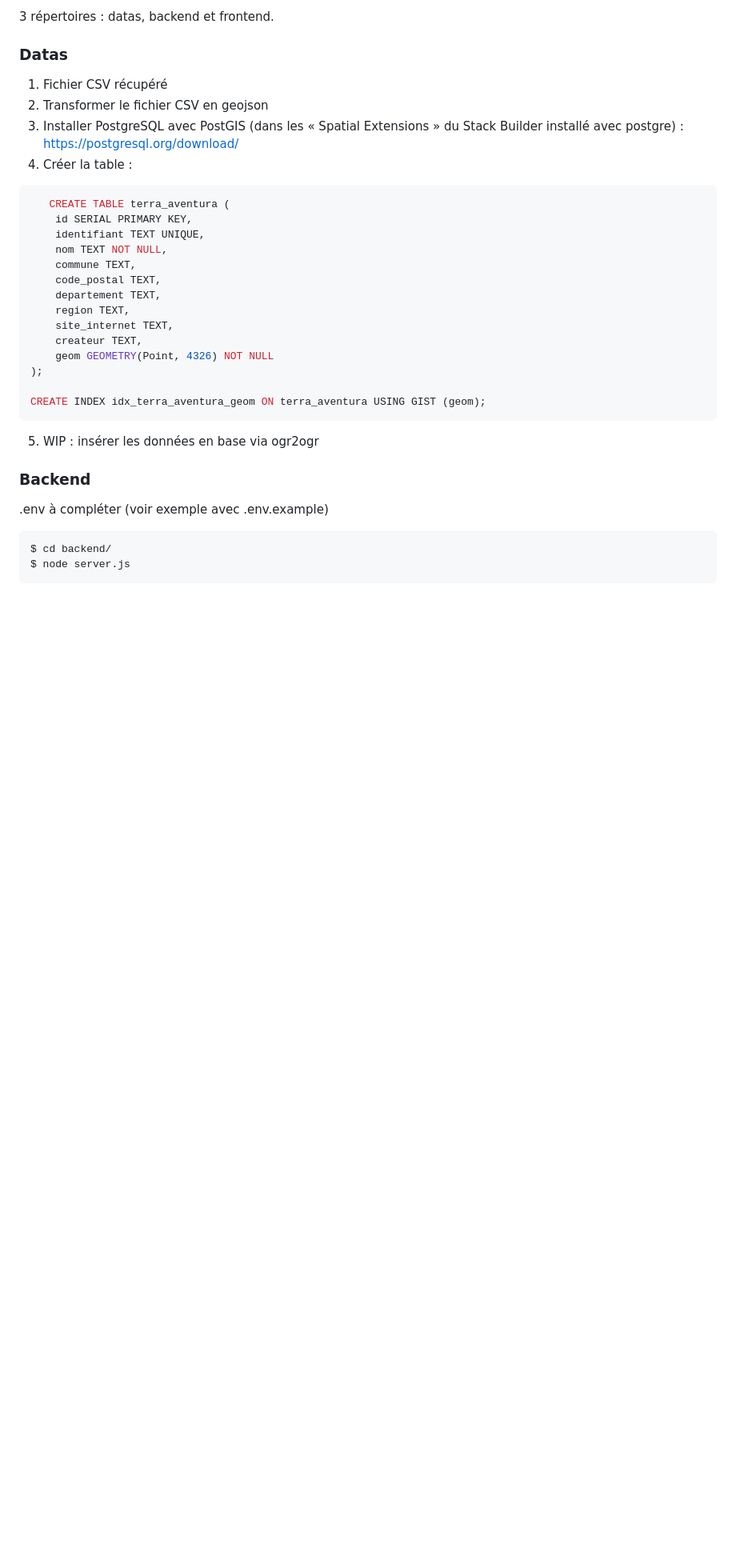
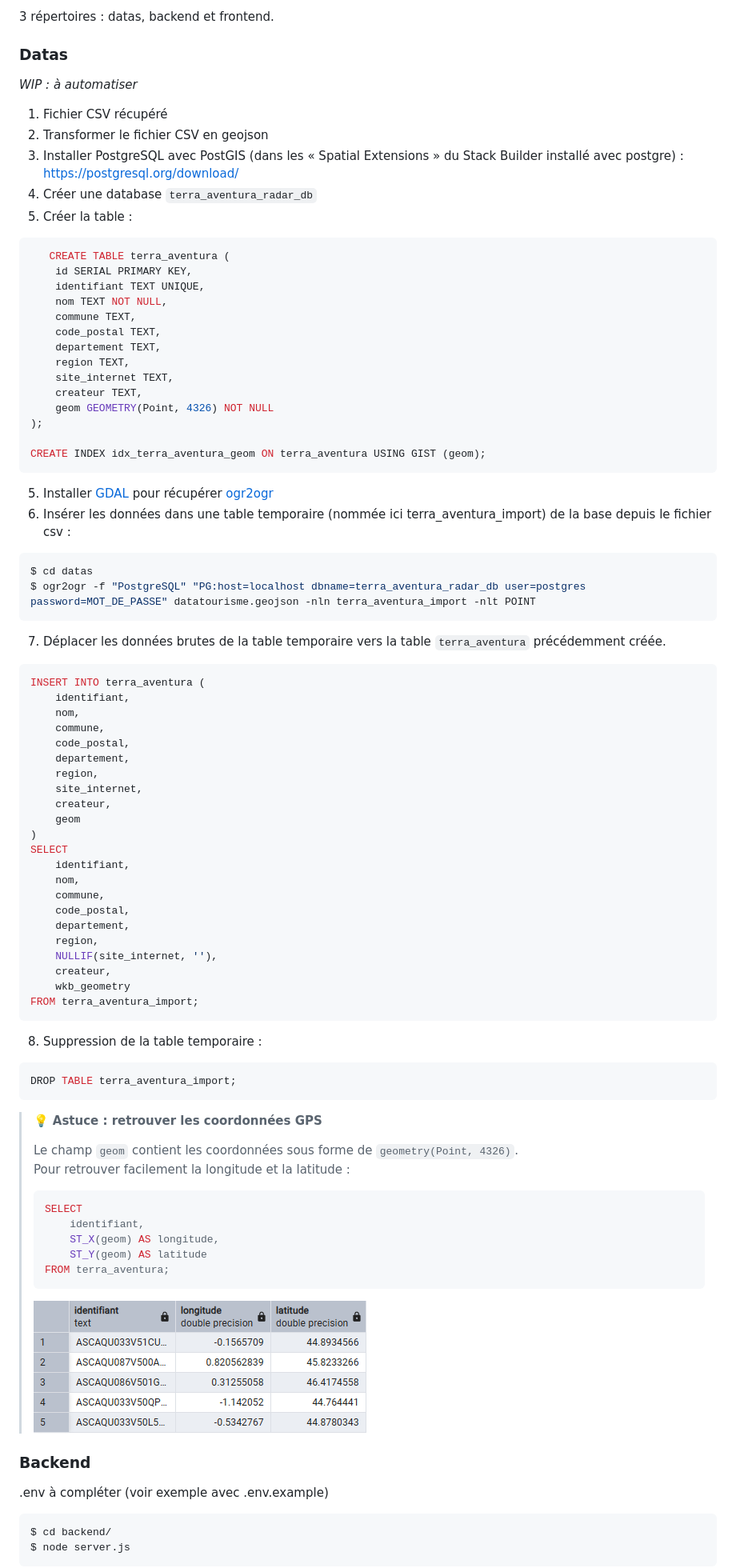
Before and after one commit to mickablondo/terra-aventura-radar, a Markdown page: README.md, the part around the change. Shown at 80% size. Drawn GitHub-style; pictures changed too: datas/images/result_query_geom.png (added); blank space fills up the shorter version.

Commit message:
docs(#1): explications comment intégrer données géométriques

````diff
--- a/README.md
+++ b/README.md
@@ -63,10 +63,13 @@ En cours de construction.
 
 ### Datas
 
+<i>WIP : à automatiser</i>
+
 1. Fichier CSV récupéré
 2. Transformer le fichier CSV en geojson
 3. Installer PostgreSQL avec PostGIS (dans les « Spatial Extensions » du Stack Builder installé avec postgre) : https://postgresql.org/download/
-4. Créer la table :
+4. Créer une database `terra_aventura_radar_db`
+5. Créer la table :
 
 ```sql
    CREATE TABLE terra_aventura (
@@ -85,7 +88,61 @@ En cours de construction.
 CREATE INDEX idx_terra_aventura_geom ON terra_aventura USING GIST (geom);
 ```
 
-5. WIP : insérer les données en base via ogr2ogr
+5. Installer [GDAL](https://www.osgeo.org/projects/osgeo4w/) pour récupérer [ogr2ogr](https://gdal.org/en/stable/programs/ogr2ogr.html)
+6. Insérer les données dans une table temporaire (nommée ici terra_aventura_import) de la base depuis le fichier csv :
+
+```bash
+$ cd datas
+$ ogr2ogr -f "PostgreSQL" "PG:host=localhost dbname=terra_aventura_radar_db user=postgres password=MOT_DE_PASSE" datatourisme.geojson -nln terra_aventura_import -nlt POINT
+```
+
+7. Déplacer les données brutes de la table temporaire vers la table `terra_aventura` précédemment créée.
+
+```sql
+INSERT INTO terra_aventura (
+    identifiant,
+    nom,
+    commune,
+    code_postal,
+    departement,
+    region,
+    site_internet,
+    createur,
+    geom
+)
+SELECT
+    identifiant,
+    nom,
+    commune,
+    code_postal,
+    departement,
+    region,
+    NULLIF(site_internet, ''),
+    createur,
+    wkb_geometry
+FROM terra_aventura_import;
+```
+
+8. Suppression de la table temporaire :
+
+```sql
+DROP TABLE terra_aventura_import;
+```
+
+> 💡 **Astuce : retrouver les coordonnées GPS**
+>
+> Le champ `geom` contient les coordonnées sous forme de `geometry(Point, 4326)`.
+> Pour retrouver facilement la longitude et la latitude :
+>
+> ```sql
+> SELECT
+>     identifiant,
+>     ST_X(geom) AS longitude,
+>     ST_Y(geom) AS latitude
+> FROM terra_aventura;
+> ```
+>
+> ![alt text](datas/images/result_query_geom.png)
 
 ### Backend
 
````
